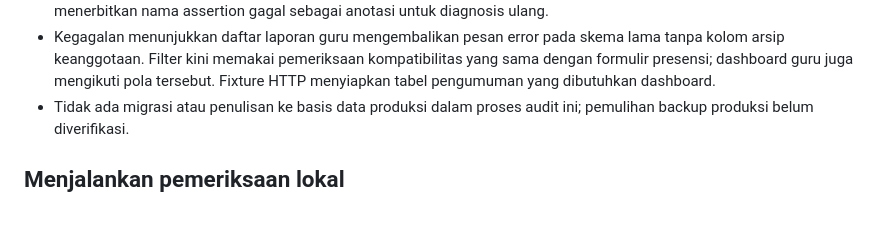
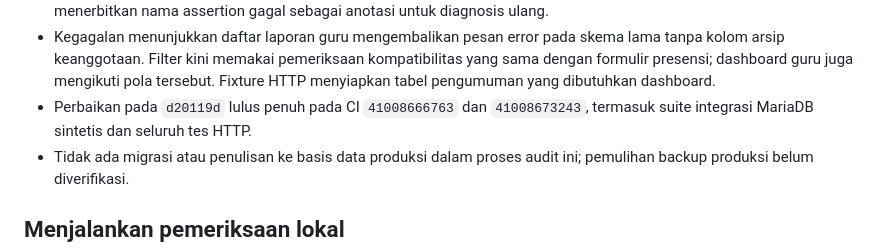
Before and after one commit to miqbalputra/tahsin-walsan, a Markdown page: docs/APPLICATION_AUDIT.md, the part around the change. Rendered like a GitHub page; blank space fills up the shorter version.

Commit message:
Record successful teacher page security CI

```diff
--- a/docs/APPLICATION_AUDIT.md
+++ b/docs/APPLICATION_AUDIT.md
@@ -682,6 +682,8 @@ termasuk suite integrasi PHP, roster Data Induk, dan pemeriksaan HTTP keamanan.
   kompatibilitas yang sama dengan formulir presensi; dashboard guru juga
   mengikuti pola tersebut. Fixture HTTP menyiapkan tabel pengumuman yang
   dibutuhkan dashboard.
+- Perbaikan pada `d20119d` lulus penuh pada CI `41008666763` dan `41008673243`,
+  termasuk suite integrasi MariaDB sintetis dan seluruh tes HTTP.
 - Tidak ada migrasi atau penulisan ke basis data produksi dalam proses audit
   ini; pemulihan backup produksi belum diverifikasi.
 
```
